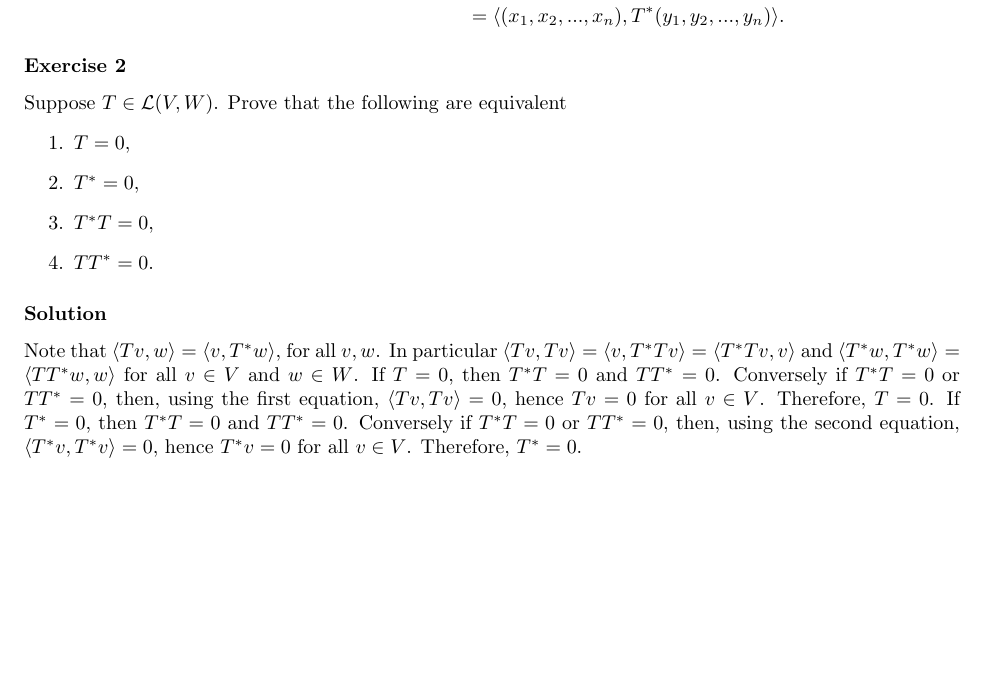
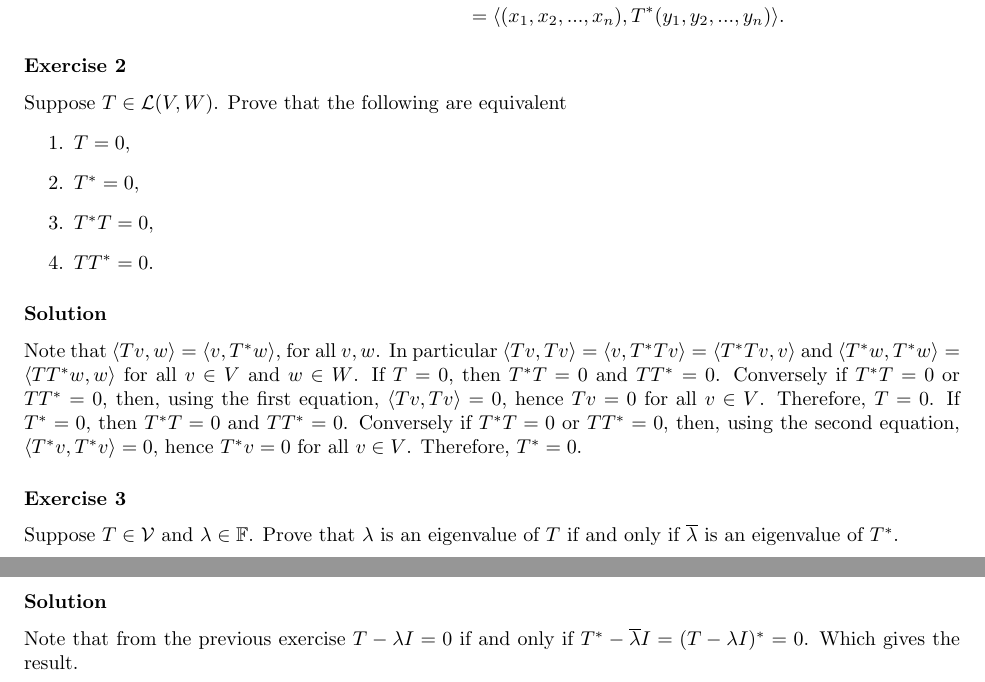
Before and after one commit to noudald/math-solutions, a LaTeX document (lin-alg-done-right/main.tex, which reads lin-alg-done-right/ch7.tex): part of the page before the commit and two parts of pages 1 and 2 of 2 after it, the two joined at a grey line, cut so that both start at the same text, the shorter picture padded with empty space. Compiled offline with pdfLaTeX.

Commit message:
Solution A7.3

```diff
--- a/lin-alg-done-right/ch7.tex
+++ b/lin-alg-done-right/ch7.tex
@@ -43,3 +43,15 @@ Therefore, $T = 0$.
 If $T^* = 0$, then $T^*T = 0$ and $TT^* = 0$.
 Conversely if $T^*T = 0$ or $TT^* = 0$, then, using the second equation, $\langle T^*v, T^*v \rangle = 0$, hence $T^*v = 0$ for all $v \in V$.
 Therefore, $T^* = 0$.
+
+
+\subsubsection*{Exercise 3}
+
+Suppose $T \in \mathcal{V}$ and $\lambda \in \mathbb{F}$.
+Prove that $\lambda$ is an eigenvalue of $T$ if and only if $\overline{\lambda}$ is an eigenvalue of $T^*$.
+
+
+\subsubsection*{Solution}
+
+Note that from the previous exercise $T - \lambda I = 0$ if and only if $T^* - \overline{\lambda} I = (T - \lambda I)^* = 0$.
+Which gives the result.
```
